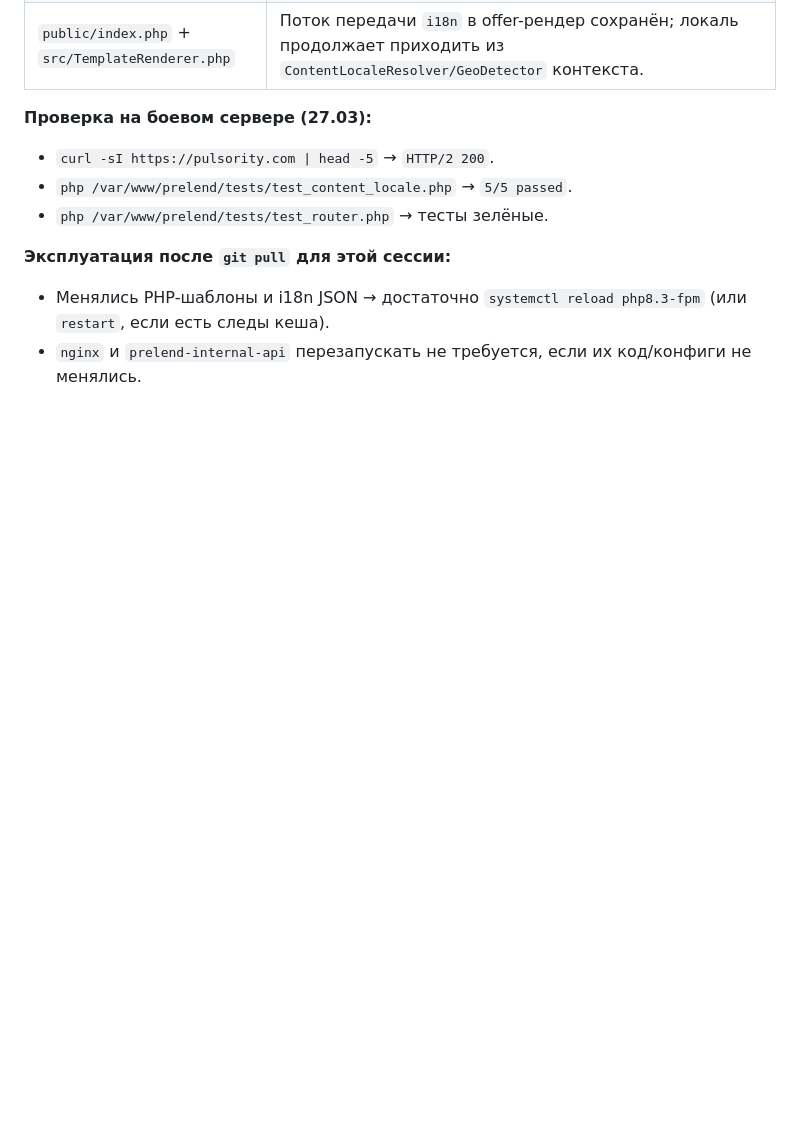
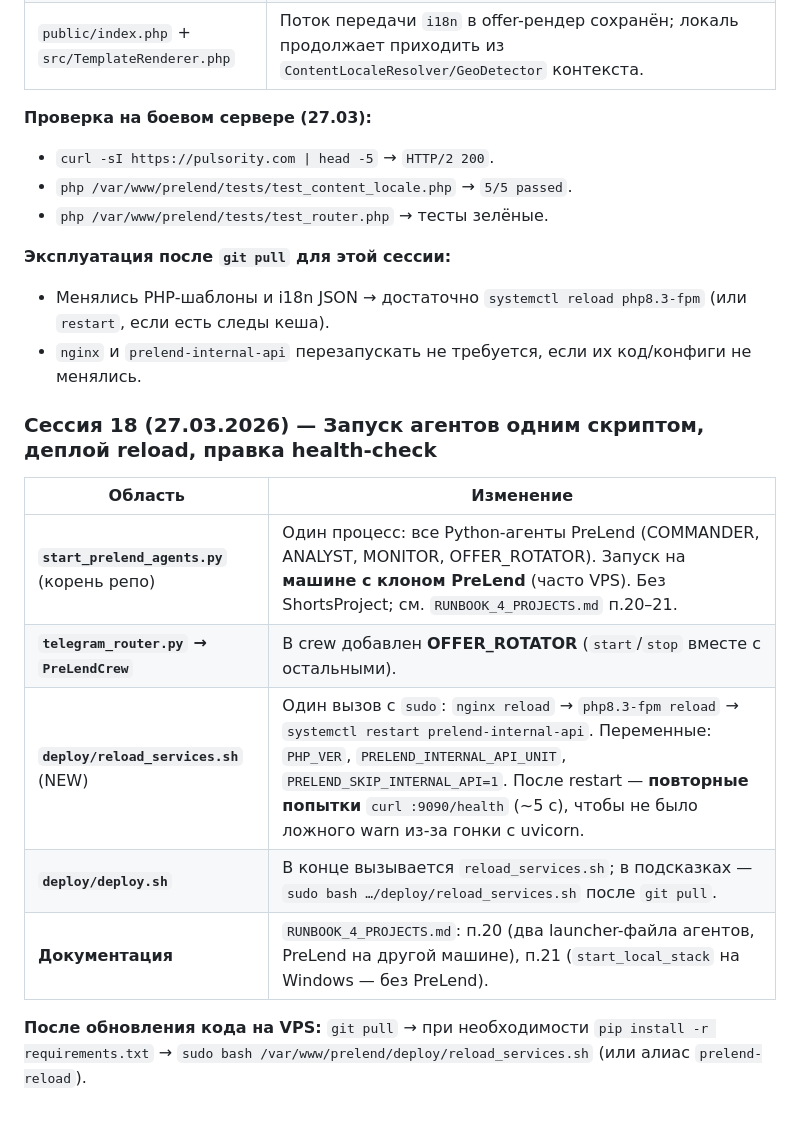
Before and after one commit to NomelLime/PreLend, a Markdown page: status.md, the part around the change. Drawn GitHub-style; blank space fills up the shorter version.

```diff
--- a/status.md
+++ b/status.md
@@ -354,3 +354,15 @@ curl -i -H "X-API-Key: <REAL_KEY>" http://127.0.0.1:9090/agents
 **Эксплуатация после `git pull` для этой сессии:**
 - Менялись PHP-шаблоны и i18n JSON → достаточно `systemctl reload php8.3-fpm` (или `restart`, если есть следы кеша).
 - `nginx` и `prelend-internal-api` перезапускать не требуется, если их код/конфиги не менялись.
+
+### Сессия 18 (27.03.2026) — Запуск агентов одним скриптом, деплой reload, правка health-check
+
+| Область | Изменение |
+|---------|-----------|
+| **`start_prelend_agents.py`** (корень репо) | Один процесс: все Python-агенты PreLend (COMMANDER, ANALYST, MONITOR, OFFER_ROTATOR). Запуск на **машине с клоном PreLend** (часто VPS). Без ShortsProject; см. `RUNBOOK_4_PROJECTS.md` п.20–21. |
+| **`telegram_router.py` → `PreLendCrew`** | В crew добавлен **OFFER_ROTATOR** (`start`/`stop` вместе с остальными). |
+| **`deploy/reload_services.sh`** (NEW) | Один вызов с `sudo`: `nginx reload` → `php8.3-fpm reload` → `systemctl restart prelend-internal-api`. Переменные: `PHP_VER`, `PRELEND_INTERNAL_API_UNIT`, `PRELEND_SKIP_INTERNAL_API=1`. После restart — **повторные попытки** `curl :9090/health` (~5 с), чтобы не было ложного warn из-за гонки с uvicorn. |
+| **`deploy/deploy.sh`** | В конце вызывается `reload_services.sh`; в подсказках — `sudo bash …/deploy/reload_services.sh` после `git pull`. |
+| **Документация** | `RUNBOOK_4_PROJECTS.md`: п.20 (два launcher-файла агентов, PreLend на другой машине), п.21 (`start_local_stack` на Windows — без PreLend). |
+
+**После обновления кода на VPS:** `git pull` → при необходимости `pip install -r requirements.txt` → `sudo bash /var/www/prelend/deploy/reload_services.sh` (или алиас `prelend-reload`).
```
